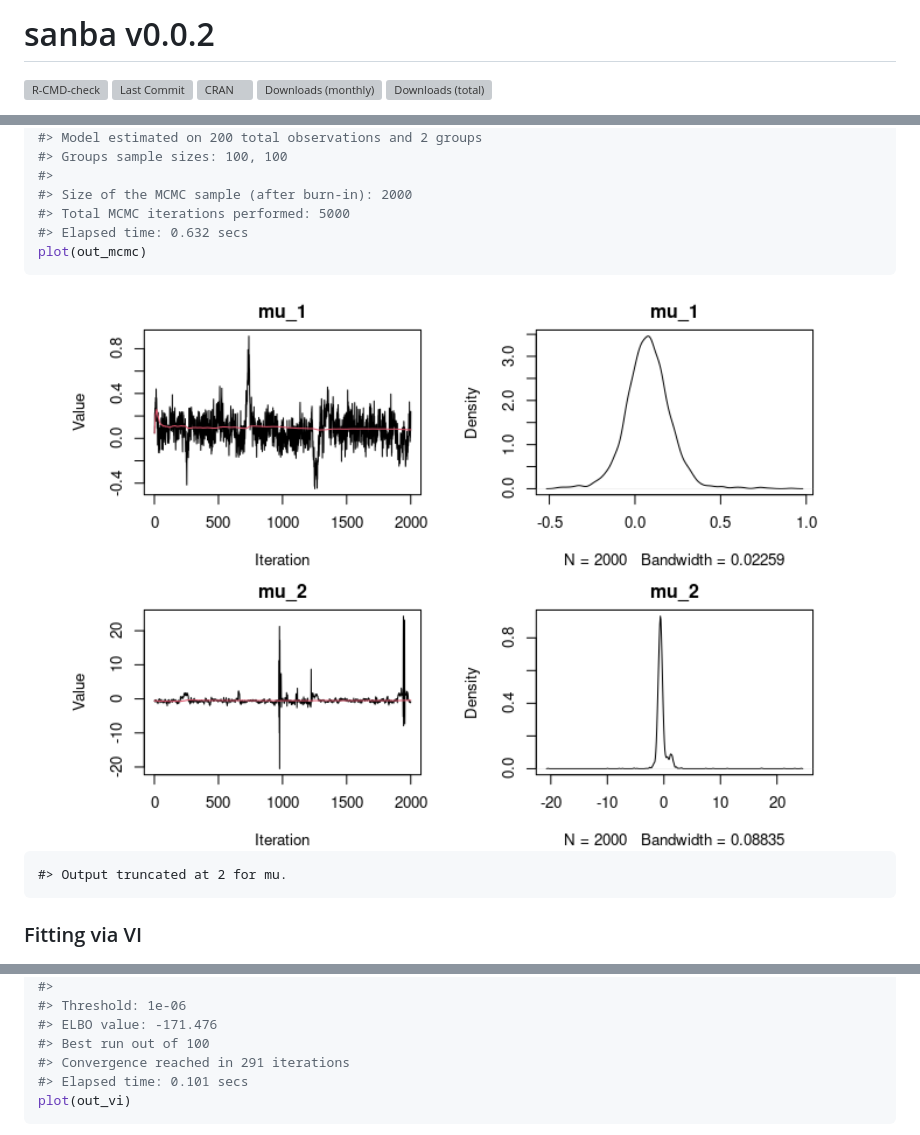
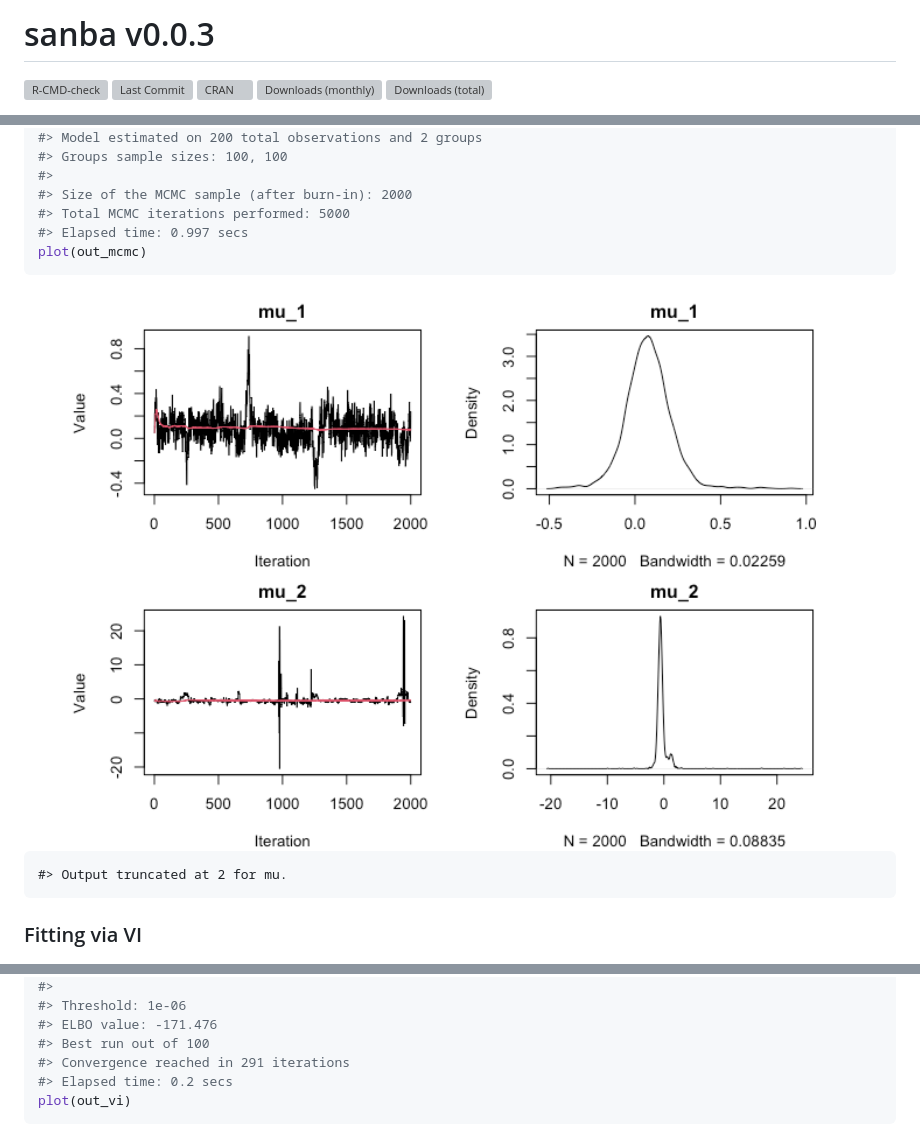
Before and after one commit to Fradenti/sanba, a Markdown page: README.md, 3 parts joined by grey strips. GitHub-like rendering; pictures changed too: man/figures/README-example1-2.png; grey boxes are pictures that could not be loaded.

````diff
--- a/README.md
+++ b/README.md
@@ -1,7 +1,7 @@
 
 <!-- README.md is generated from README.Rmd. Please edit that file -->
 
-# sanba v0.0.2
+# sanba v0.0.3
 
 <!-- badges: start -->
 
@@ -63,7 +63,7 @@ out_mcmc
 #>
 #> Size of the MCMC sample (after burn-in): 2000
 #> Total MCMC iterations performed: 5000
-#> Elapsed time: 0.632 secs
+#> Elapsed time: 0.997 secs
 plot(out_mcmc)
 ```
 
@@ -98,7 +98,7 @@ out_vi
 #> ELBO value: -171.476
 #> Best run out of 100
 #> Convergence reached in 291 iterations
-#> Elapsed time: 0.101 secs
+#> Elapsed time: 0.2 secs
 plot(out_vi)
 ```
 
````
Also changed, not shown: man/figures/README-example1-1.png, man/figures/README-example2-1.png, man/figures/README-example2-2.png, 1 other file.
